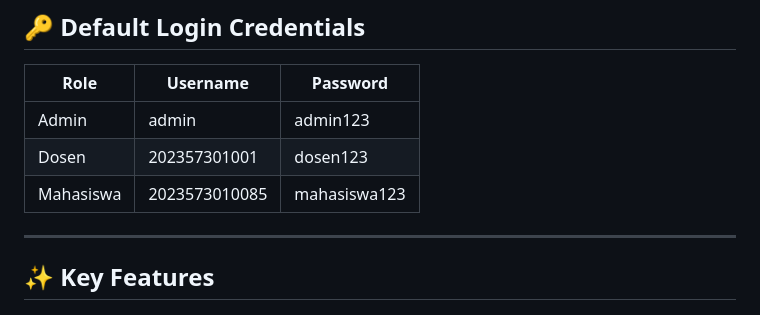
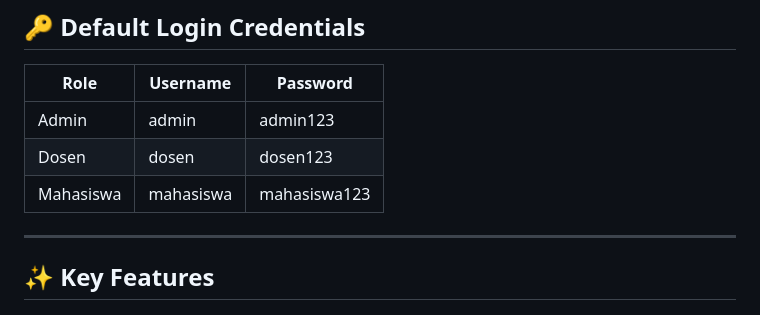
Before and after one commit to RAzuken07/Absensi-dengan-Face-Detection, a Markdown page: README.md, the part around the change. Rendered like a GitHub page.

```diff
--- a/README.md
+++ b/README.md
@@ -876,8 +876,8 @@ flutter run
 | Role | Username | Password |
 |------|----------|----------|
 | Admin | admin | admin123 |
-| Dosen | 202357301001 | dosen123 |
-| Mahasiswa | 2023573010085 | mahasiswa123 |
+| Dosen | dosen | dosen123 |
+| Mahasiswa | mahasiswa | mahasiswa123 |
 
 ---
 
```
